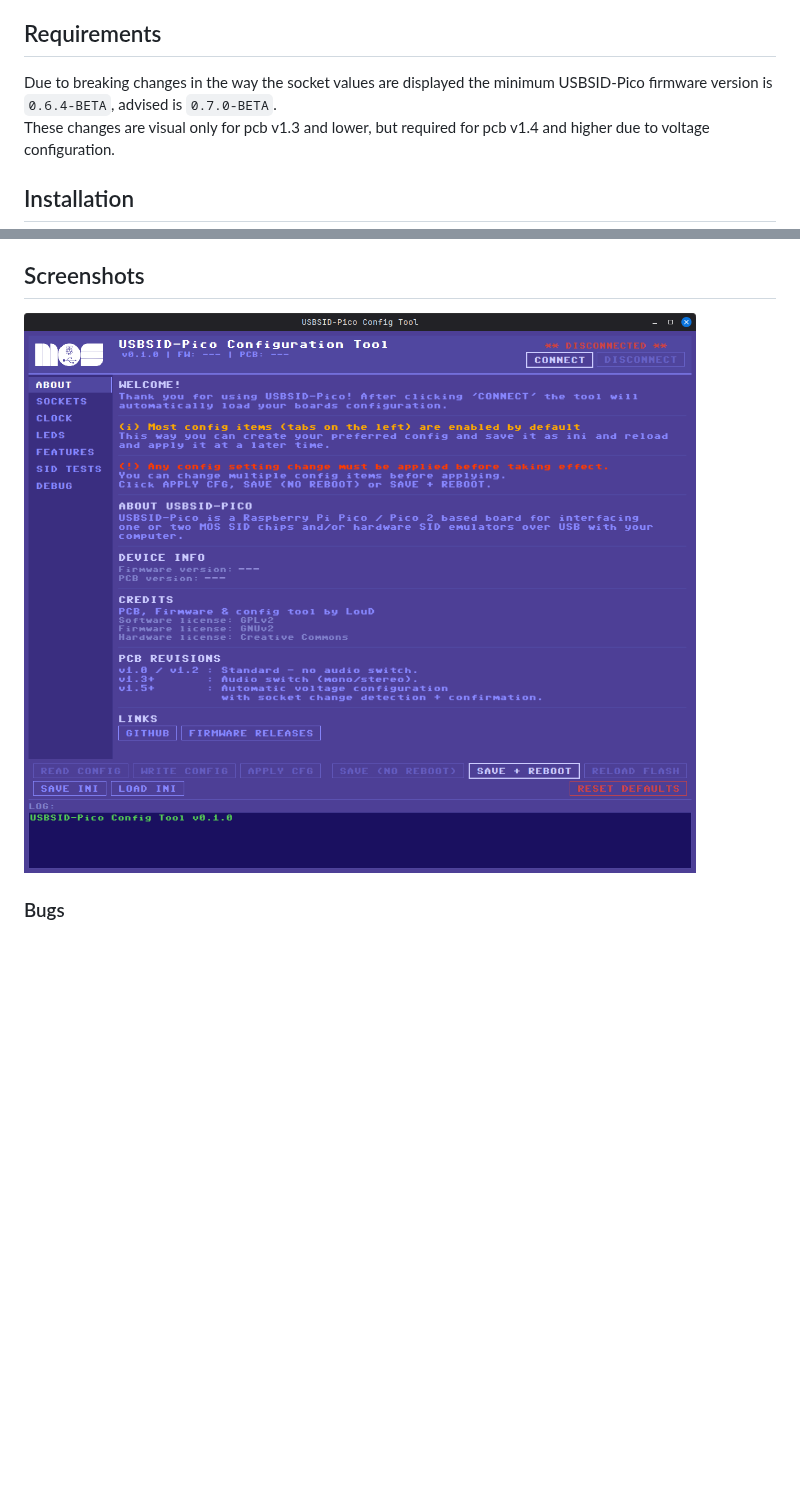
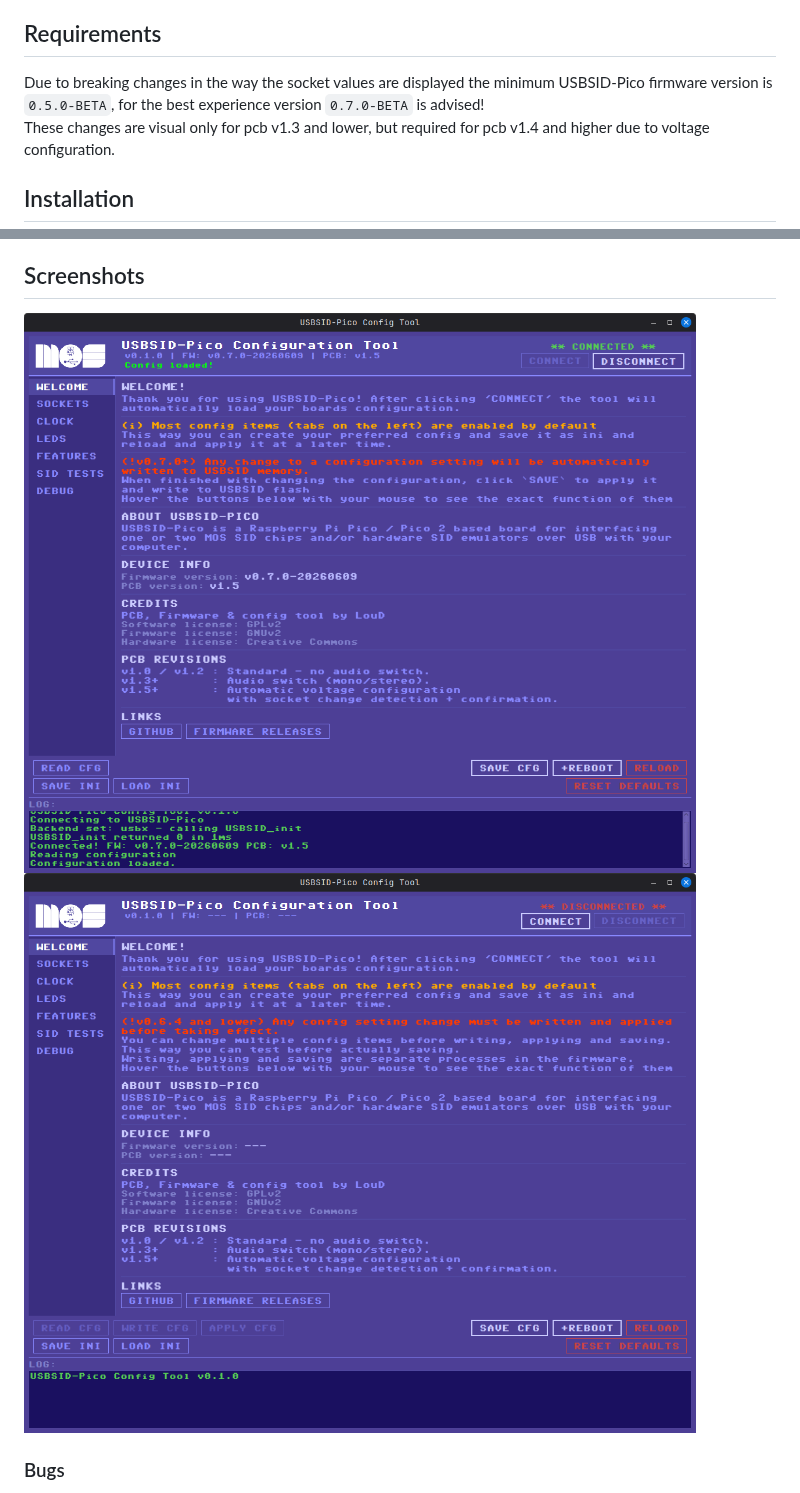
Before and after one commit to LouDnl/USBSID-Configtool, a Markdown page: README.md, 2 parts joined by grey strips. GitHub-like rendering; pictures changed too: images/screenshot-linux-1.png (added), images/screenshot-linux-2.png (added), images/screenshot-linux.png (deleted); blank space fills up the shorter version.

```diff
--- a/README.md
+++ b/README.md
@@ -11,7 +11,7 @@ To communicate with USBSID-Pico it uses the [Java driver](https://github.com/Lou
 The driver runs on top of [javax.usb](https://javax-usb.sourceforge.net/) or [usb4java](https://github.com/usb4java/usb4java) depending on the platform you are on!
 
 ## Requirements
-Due to breaking changes in the way the socket values are displayed the minimum USBSID-Pico firmware version is `0.6.4-BETA`, advised is `0.7.0-BETA`.
+Due to breaking changes in the way the socket values are displayed the minimum USBSID-Pico firmware version is `0.5.0-BETA`, for the best experience version `0.7.0-BETA` is advised!
 These changes are visual only for pcb v1.3 and lower, but required for pcb v1.4 and higher due to voltage configuration.
 
 ## Installation
@@ -46,7 +46,8 @@ All platforms (Java JAR) -> `usbsid-configtool-0.1.0.jar` + `run.sh` or `run.bat
 - Any requests?
 
 ## Screenshots
-![About screen](images/screenshot-linux.png)
+![Welcome screen >= v0.7.0](images/screenshot-linux-2.png)
+![Welcome screen <= v0.6.4](images/screenshot-linux-1.png)
 
 ### Bugs
 - MacOs not working yet, working on it!
```
